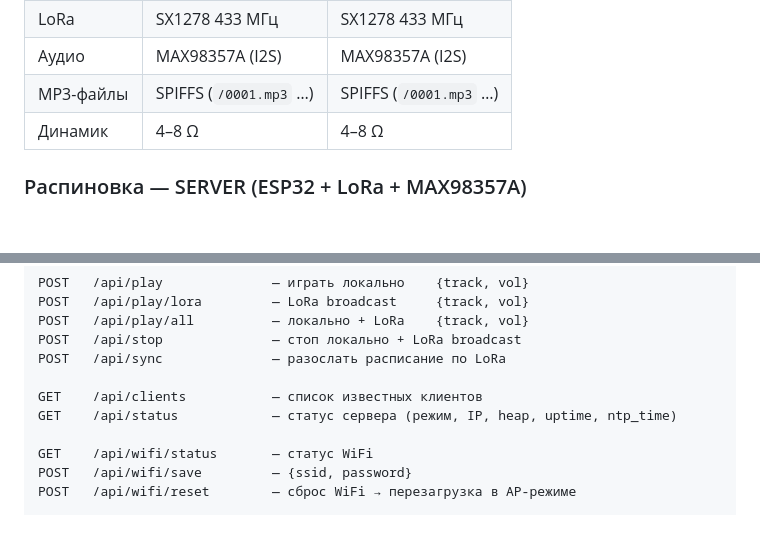
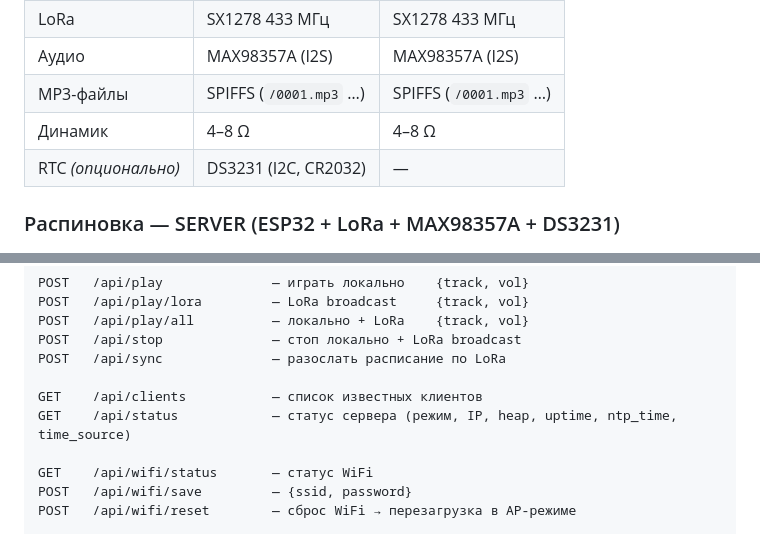
Before and after one commit to khapa77/gong-lora-system, a Markdown page: README.md, 2 parts joined by grey strips. Drawn GitHub-style; blank space fills up the shorter version.

````diff
--- a/README.md
+++ b/README.md
@@ -49,8 +49,9 @@
 | Аудио | MAX98357A (I2S) | MAX98357A (I2S) |
 | MP3-файлы | SPIFFS (`/0001.mp3` …) | SPIFFS (`/0001.mp3` …) |
 | Динамик | 4–8 Ω | 4–8 Ω |
+| RTC *(опционально)* | DS3231 (I2C, CR2032) | — |
 
-### Распиновка — SERVER (ESP32 + LoRa + MAX98357A)
+### Распиновка — SERVER (ESP32 + LoRa + MAX98357A + DS3231)
 
 ![Альтернативный текст](./images/lora_pinout.png)
 ```
@@ -241,7 +282,7 @@ POST   /api/stop              — стоп локально + LoRa broadcast
 POST   /api/sync              — разослать расписание по LoRa
 
 GET    /api/clients           — список известных клиентов
-GET    /api/status            — статус сервера (режим, IP, heap, uptime, ntp_time)
+GET    /api/status            — статус сервера (режим, IP, heap, uptime, ntp_time, time_source)
 
 GET    /api/wifi/status       — статус WiFi
 POST   /api/wifi/save         — {ssid, password}
````
Also changed, not shown: other parts of README.md (+41 -1 lines).
